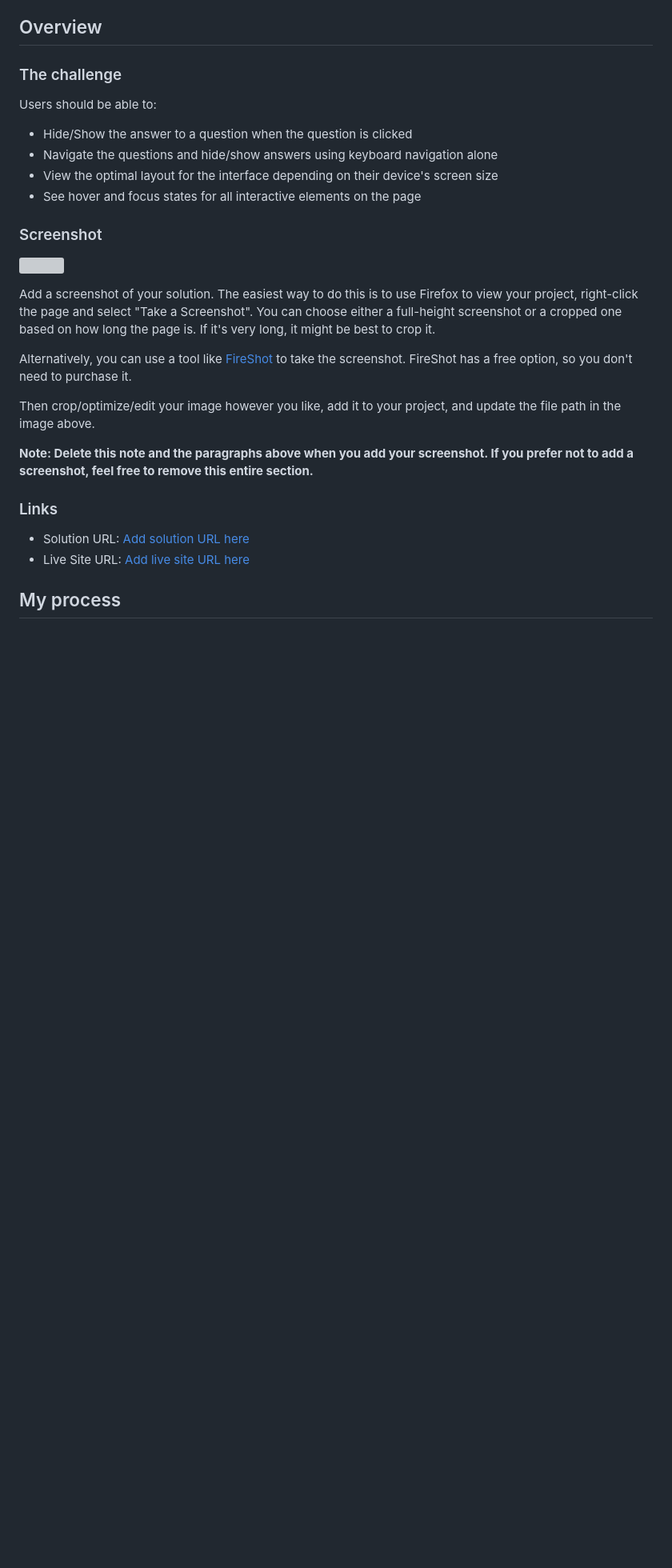
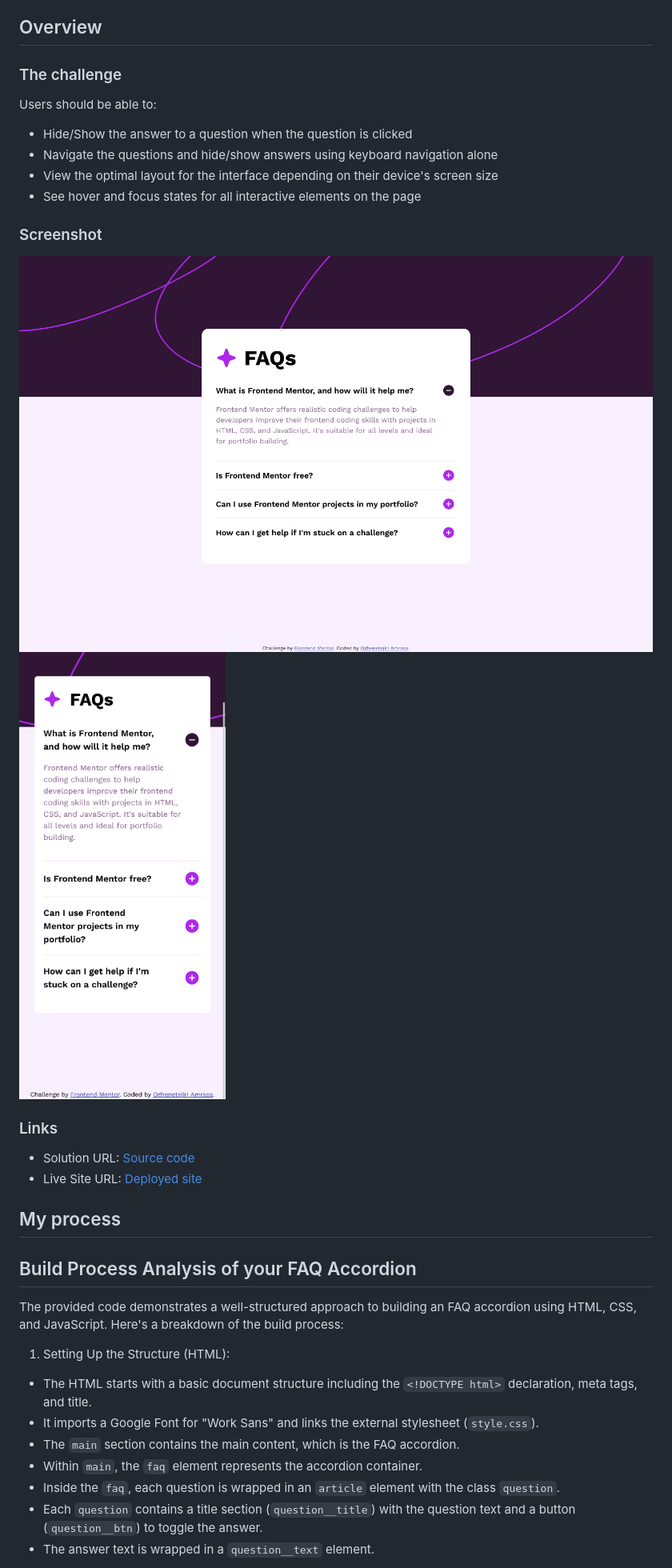
Before and after one commit to Tejiri-A/faq-accordion, a Markdown page: README.md, the part around the change printed below. Shown: that part at 80% size. GitHub-like rendering; pictures changed too: desktop-screenshot.png (added), mobile-screenshot.png (added); blank space fills up the shorter version; grey boxes are pictures that could not be loaded.

Commit message:
Finished the documentation. Might need further refinement

```diff
--- a/README.md
+++ b/README.md
@@ -31,19 +29,27 @@ Users should be able to:
 
 ### Screenshot
 
-![](./screenshot.jpg)
-
-Add a screenshot of your solution. The easiest way to do this is to use Firefox to view your project, right-click the page and select "Take a Screenshot". You can choose either a full-height screenshot or a cropped one based on how long the page is. If it's very long, it might be best to crop it.
-
-Alternatively, you can use a tool like [FireShot](https://getfireshot.com/) to take the screenshot. FireShot has a free option, so you don't need to purchase it.
-
-Then crop/optimize/edit your image however you like, add it to your project, and update the file path in the image above.
-
-**Note: Delete this note and the paragraphs above when you add your screenshot. If you prefer not to add a screenshot, feel free to remove this entire section.**
+![Desktop screenshot](./desktop-screenshot.png)
+![Mobile screenshot](./mobile-screenshot.png)
 
 ### Links
 
-- Solution URL: [Add solution URL here](https://your-solution-url.com)
-- Live Site URL: [Add live site URL here](https://your-live-site-url.com)
+- Solution URL: [Source code](https://your-solution-url.com)
+- Live Site URL: [Deployed site](https://your-live-site-url.com)
 
 ## My process
+
+## Build Process Analysis of your FAQ Accordion
+
+The provided code demonstrates a well-structured approach to building an FAQ accordion using HTML, CSS, and JavaScript. Here's a breakdown of the build process:
+
+1. Setting Up the Structure (HTML):
+
+- The HTML starts with a basic document structure including the `<!DOCTYPE html>` declaration, meta tags, and title.
+- It imports a Google Font for "Work Sans" and links the external stylesheet (`style.css`).
+- The `main` section contains the main content, which is the FAQ accordion.
+- Within `main`, the `faq` element represents the accordion container.
+- Inside the `faq`, each question is wrapped in an `article` element with the class `question`.
+- Each `question` contains a title section (`question__title`) with the question text and a button (`question__btn`) to toggle the answer.
+- The answer text is wrapped in a `question__text` element.
+
```
Also changed, not shown: other parts of README.md (+33 -44 lines), 3 other files.
